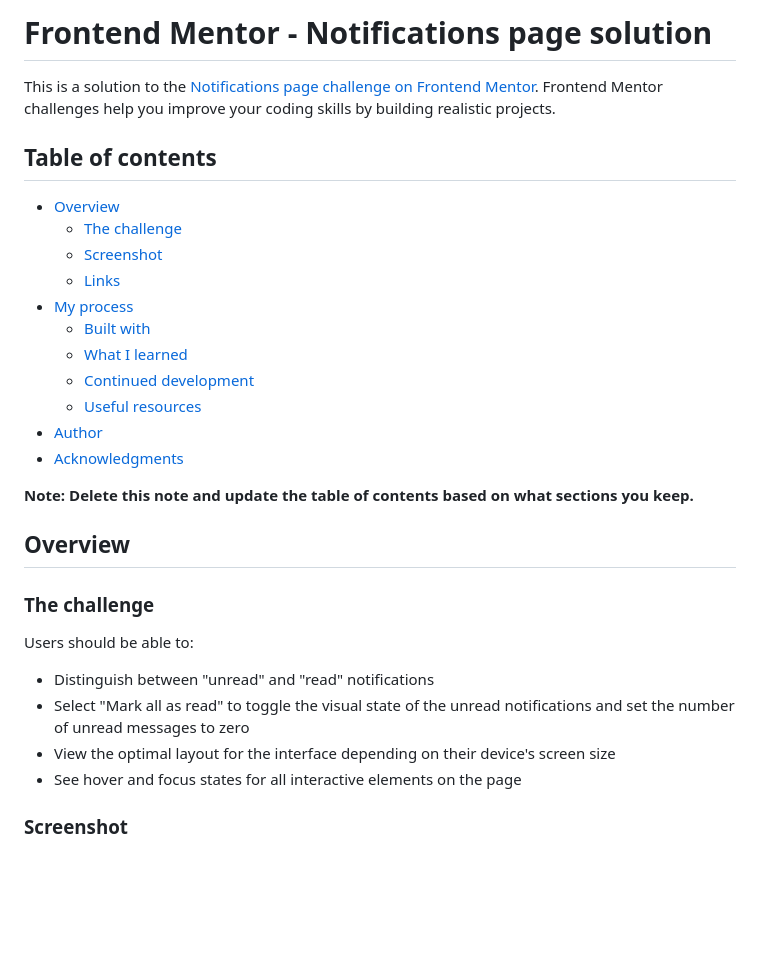
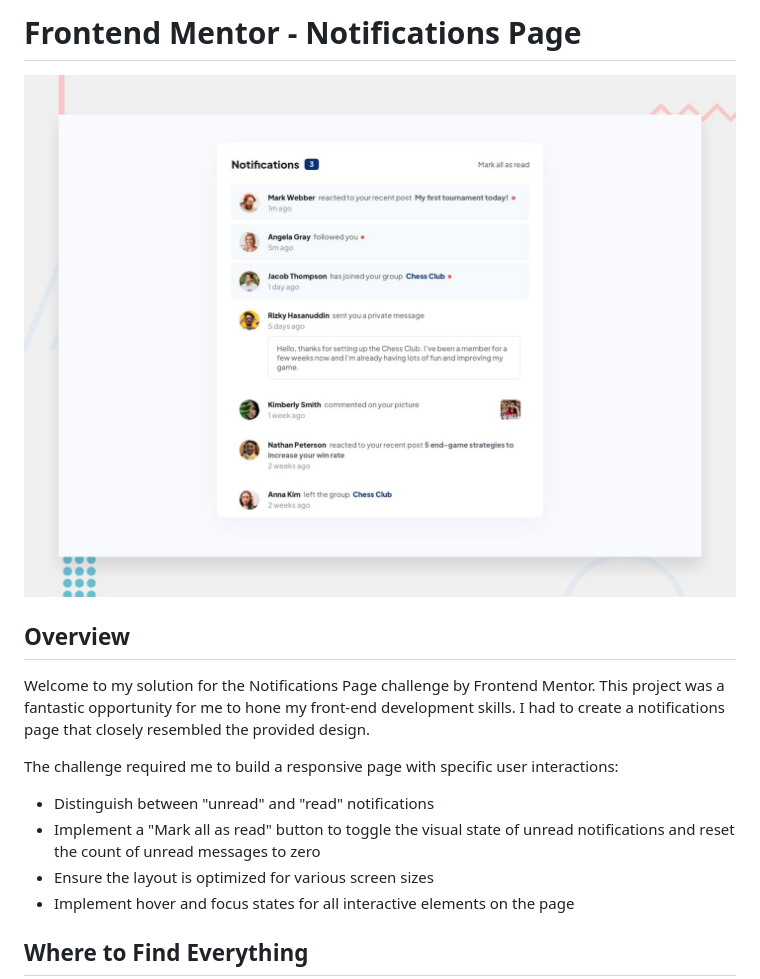
Before and after one commit to Melksedeque/notifications-page, a Markdown page: README.md, the part around one of its changes. Rendered like a GitHub page; blank space fills up the shorter version.

```diff
--- a/README.md
+++ b/README.md
@@ -1,33 +1,17 @@
-# Frontend Mentor - Notifications page solution
+# Frontend Mentor - Notifications Page
 
-This is a solution to the [Notifications page challenge on Frontend Mentor](https://www.frontendmentor.io/challenges/notifications-page-DqK5QAmKbC). Frontend Mentor challenges help you improve your coding skills by building realistic projects.
-
-## Table of contents
-
-- [Overview](#overview)
-  - [The challenge](#the-challenge)
-  - [Screenshot](#screenshot)
-  - [Links](#links)
-- [My process](#my-process)
-  - [Built with](#built-with)
-  - [What I learned](#what-i-learned)
-  - [Continued development](#continued-development)
-  - [Useful resources](#useful-resources)
-- [Author](#author)
-- [Acknowledgments](#acknowledgments)
-
-**Note: Delete this note and update the table of contents based on what sections you keep.**
+![Design preview for the Notifications page coding challenge](./design/desktop-preview.jpg)
 
 ## Overview
 
-### The challenge
+Welcome to my solution for the Notifications Page challenge by Frontend Mentor. This project was a fantastic opportunity for me to hone my front-end development skills. I had to create a notifications page that closely resembled the provided design.
 
-Users should be able to:
+The challenge required me to build a responsive page with specific user interactions:
 
 - Distinguish between "unread" and "read" notifications
-- Select "Mark all as read" to toggle the visual state of the unread notifications and set the number of unread messages to zero
-- View the optimal layout for the interface depending on their device's screen size
-- See hover and focus states for all interactive elements on the page
+- Implement a "Mark all as read" button to toggle the visual state of unread notifications and reset the count of unread messages to zero
+- Ensure the layout is optimized for various screen sizes
+- Implement hover and focus states for all interactive elements on the page
 
-### Screenshot
+## Where to Find Everything
 
```
Also changed, not shown: other parts of README.md (+23 -66 lines).
